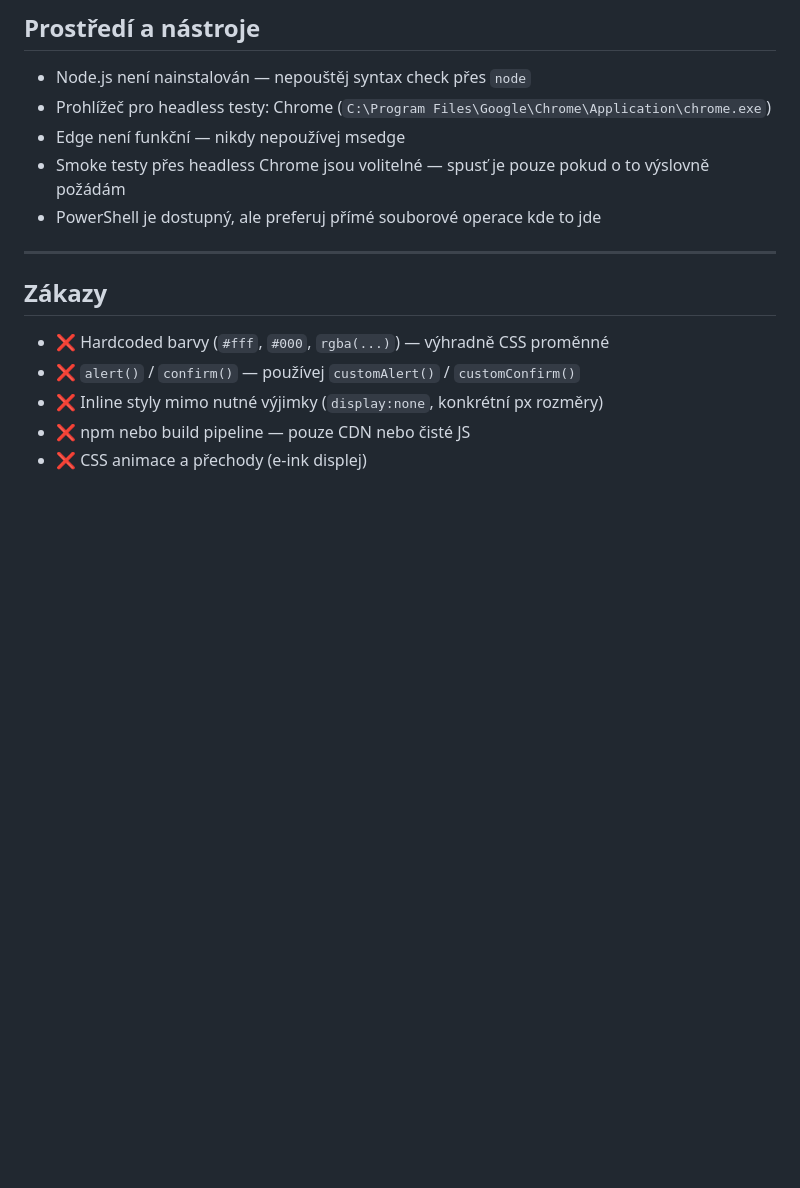
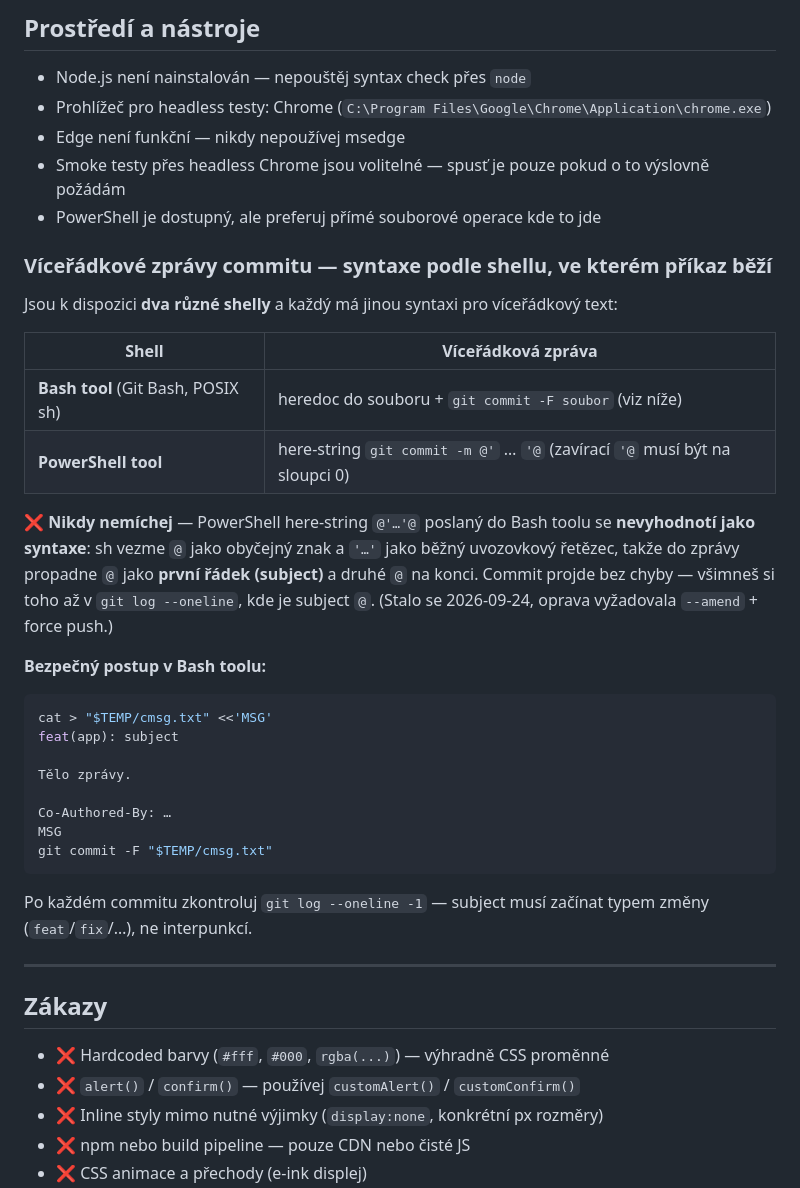
Before and after one commit to LordKrabaty/webapps, a Markdown page: CLAUDE.md, the part around the change. GitHub-like rendering; blank space fills up the shorter version.

Commit message:
docs: spell out which shell takes which multi-line commit syntax
A PowerShell here-string was handed to the Bash tool (Git Bash), where @'...'@
is not syntax at all: sh read the @ as an ordinary character, so a bare "@"
became the commit subject and a second one the last line. The commit succeeded,
so nothing caught it until git log --oneline showed it.

Co-Authored-By: Claude Opus 5 <noreply@anthropic.com>

````diff
--- a/CLAUDE.md
+++ b/CLAUDE.md
@@ -361,6 +361,30 @@ Při otevírání URL, spouštění preview nebo jakémkoliv příkazu vyžaduj
 - Smoke testy přes headless Chrome jsou volitelné — spusť je pouze pokud o to výslovně požádám
 - PowerShell je dostupný, ale preferuj přímé souborové operace kde to jde
 
+### Víceřádkové zprávy commitu — syntaxe podle shellu, ve kterém příkaz běží
+
+Jsou k dispozici **dva různé shelly** a každý má jinou syntaxi pro víceřádkový text:
+
+| Shell | Víceřádková zpráva |
+|---|---|
+| **Bash tool** (Git Bash, POSIX sh) | heredoc do souboru + `git commit -F soubor` (viz níže) |
+| **PowerShell tool** | here-string `git commit -m @'` … `'@` (zavírací `'@` musí být na sloupci 0) |
+
+❌ **Nikdy nemíchej** — PowerShell here-string `@'…'@` poslaný do Bash toolu se **nevyhodnotí jako syntaxe**: sh vezme `@` jako obyčejný znak a `'…'` jako běžný uvozovkový řetězec, takže do zprávy propadne `@` jako **první řádek (subject)** a druhé `@` na konci. Commit projde bez chyby — všimneš si toho až v `git log --oneline`, kde je subject `@`. (Stalo se 2026-09-24, oprava vyžadovala `--amend` + force push.)
+
+**Bezpečný postup v Bash toolu:**
+```sh
+cat > "$TEMP/cmsg.txt" <<'MSG'
+feat(app): subject
+
+Tělo zprávy.
+
+Co-Authored-By: …
+MSG
+git commit -F "$TEMP/cmsg.txt"
+```
+Po každém commitu zkontroluj `git log --oneline -1` — subject musí začínat typem změny (`feat`/`fix`/…), ne interpunkcí.
+
 
 ---
 
````
